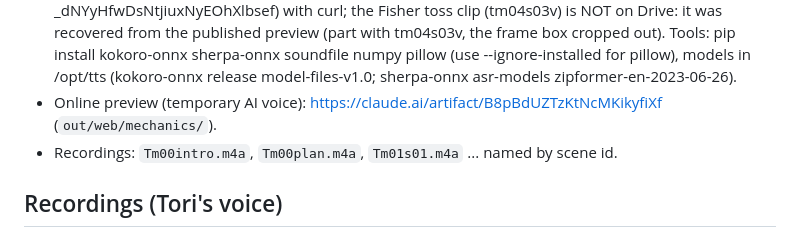
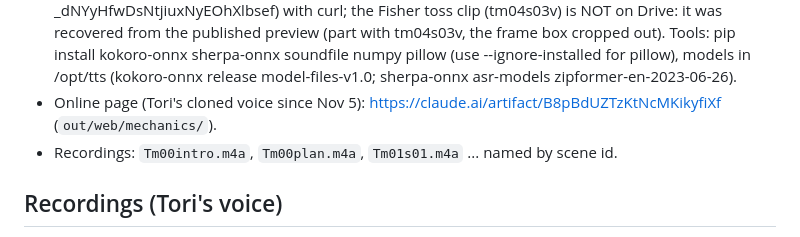
Before and after one commit to mikecavallo/CAD-slides, a Markdown page: CLAUDE.md, the part around the change. Rendered like a GitHub page.

Commit message:
Notes: Markers and Mechanics page now in Tori's cloned voice
Co-Authored-By: Claude Opus 5.5 <noreply@anthropic.com>
Claude-Session: https://claude.ai/code/session_01NjN6udGzGsYqgzNbKm4mVe

```diff
--- a/CLAUDE.md
+++ b/CLAUDE.md
@@ -292,7 +292,7 @@ pipeline). This file records the state, decisions and working agreements from ea
   the Fisher toss clip (tm04s03v) is NOT on Drive: it was recovered from the published preview (part with tm04s03v, the
   frame box cropped out). Tools: pip install kokoro-onnx sherpa-onnx soundfile numpy pillow (use --ignore-installed for
   pillow), models in /opt/tts (kokoro-onnx release model-files-v1.0; sherpa-onnx asr-models zipformer-en-2023-06-26).
-- Online preview (temporary AI voice): https://claude.ai/artifact/B8pBdUZTzKtNcMKikyfiXf (`out/web/mechanics/`).
+- Online page (Tori's cloned voice since Nov 5): https://claude.ai/artifact/B8pBdUZTzKtNcMKikyfiXf (`out/web/mechanics/`).
 - Recordings: `Tm00intro.m4a`, `Tm00plan.m4a`, `Tm01s01.m4a` ... named by scene id.
 
 ## Recordings (Tori's voice)
```
